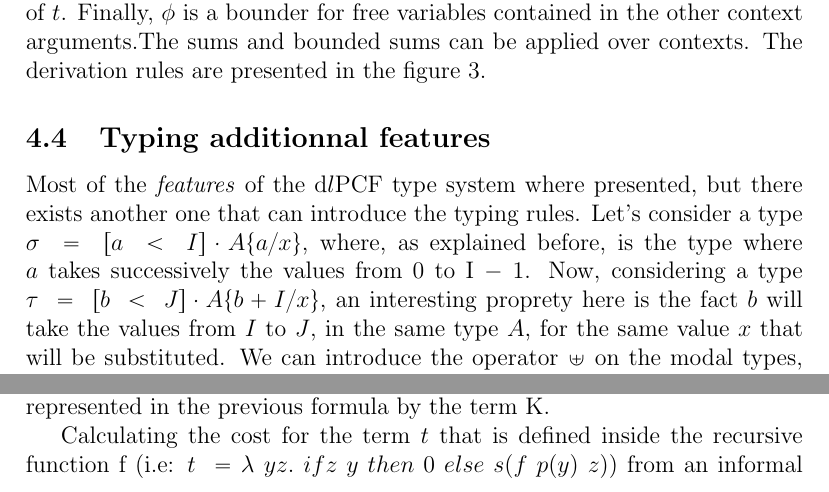
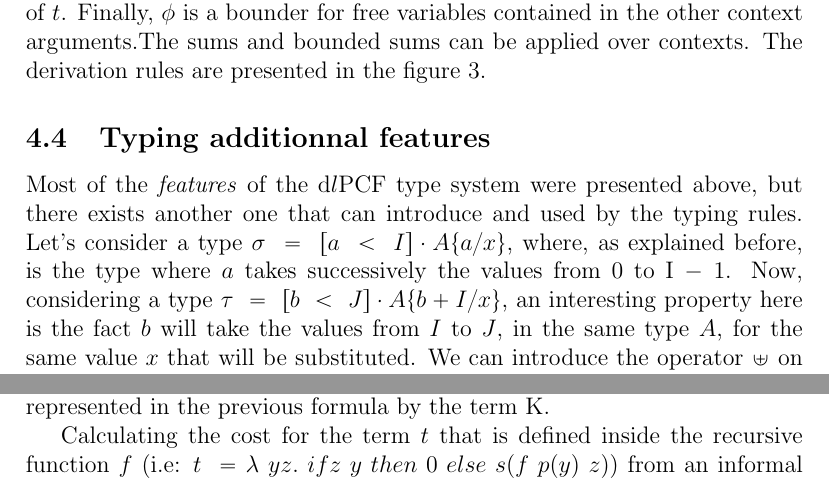
Before and after one commit to Thriim/tep-dlpcf, a LaTeX document (notes.tex): two parts of pages 6 and 8 of 12, joined at a grey line, cut so that both start at the same text. Compiled offline with pdfLaTeX.

Commit message:
Some corrections

```diff
--- a/notes.tex
+++ b/notes.tex
@@ -435,14 +435,14 @@ derivation rules are presented in the figure \ref{deriv-rules}.
 \subsection{Typing additionnal features}
 
 
-Most of the \emph{features} of the d$l$PCF type system where presented, but
-there exists another one that can introduce the typing rules. Let's consider a
-type $\sigma~=~[a~<~I] \cdot A\{a/x\}$, where, as explained before, is the type
-where $a$ takes successively the values from 0 to I $-$ 1. Now, considering a
-type $\tau~=~[b~<~J] \cdot A\{b+I/x\}$, an interesting proprety here is the fact
-$b$ will take the values from $I$ to $J$, in the same type $A$, for the same value
-$x$ that will be substituted. We can introduce the operator $\uplus$ on the
-modal types, whose result will be:
+Most of the \emph{features} of the d$l$PCF type system were presented above, but
+there exists another one that can introduce and used by the typing rules. Let's
+consider a type $\sigma~=~[a~<~I] \cdot A\{a/x\}$, where, as explained before,
+is the type where $a$ takes successively the values from 0 to I $-$ 1. Now,
+considering a type $\tau~=~[b~<~J] \cdot A\{b+I/x\}$, an interesting property
+here is the fact $b$ will take the values from $I$ to $J$, in the same type $A$,
+for the same value $x$ that will be substituted. We can introduce the operator
+$\uplus$ on the modal types, whose result will be:
 
 \begin{center}
 $\sigma~\uplus~\tau~\equiv~\alpha~=~[a~<~J] \cdot A\{a/x\}$
@@ -534,6 +534,6 @@ called its weight, that is represented in the previous formula by the
 term K.
 
 Calculating the cost for the term $t$ that is defined inside the
-recursive function f (i.e: $t\;=\lambda$
+recursive function $f$ (i.e: $t\;=\lambda$
 $yz.\;ifz\;y\;then\;0\;else\;s(f\;p(y)\;z)$) from an informal point of
 view is straightforward. It reduces to counting how many times the
```
Also changed, not shown: notes.tex (14 more changed lines).
